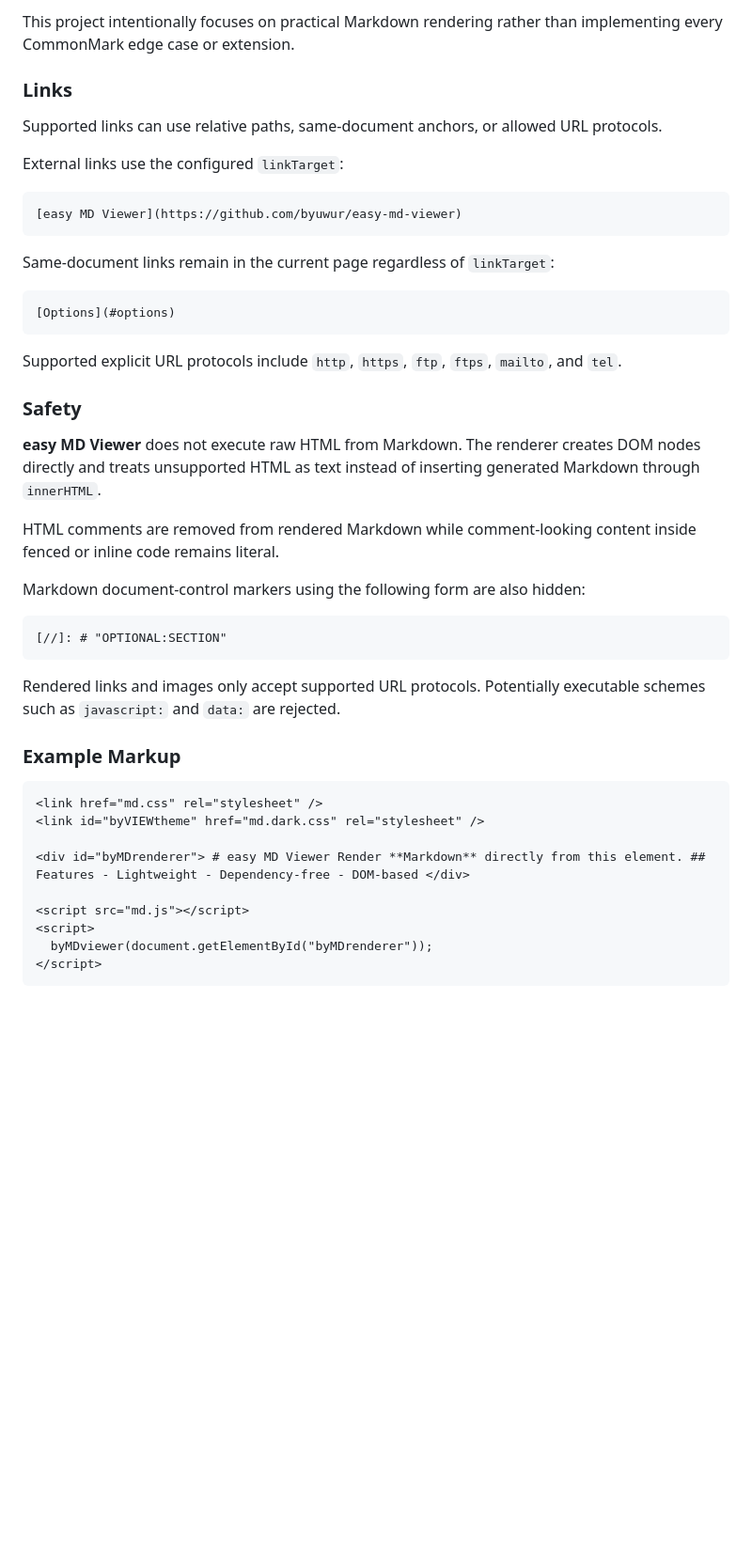
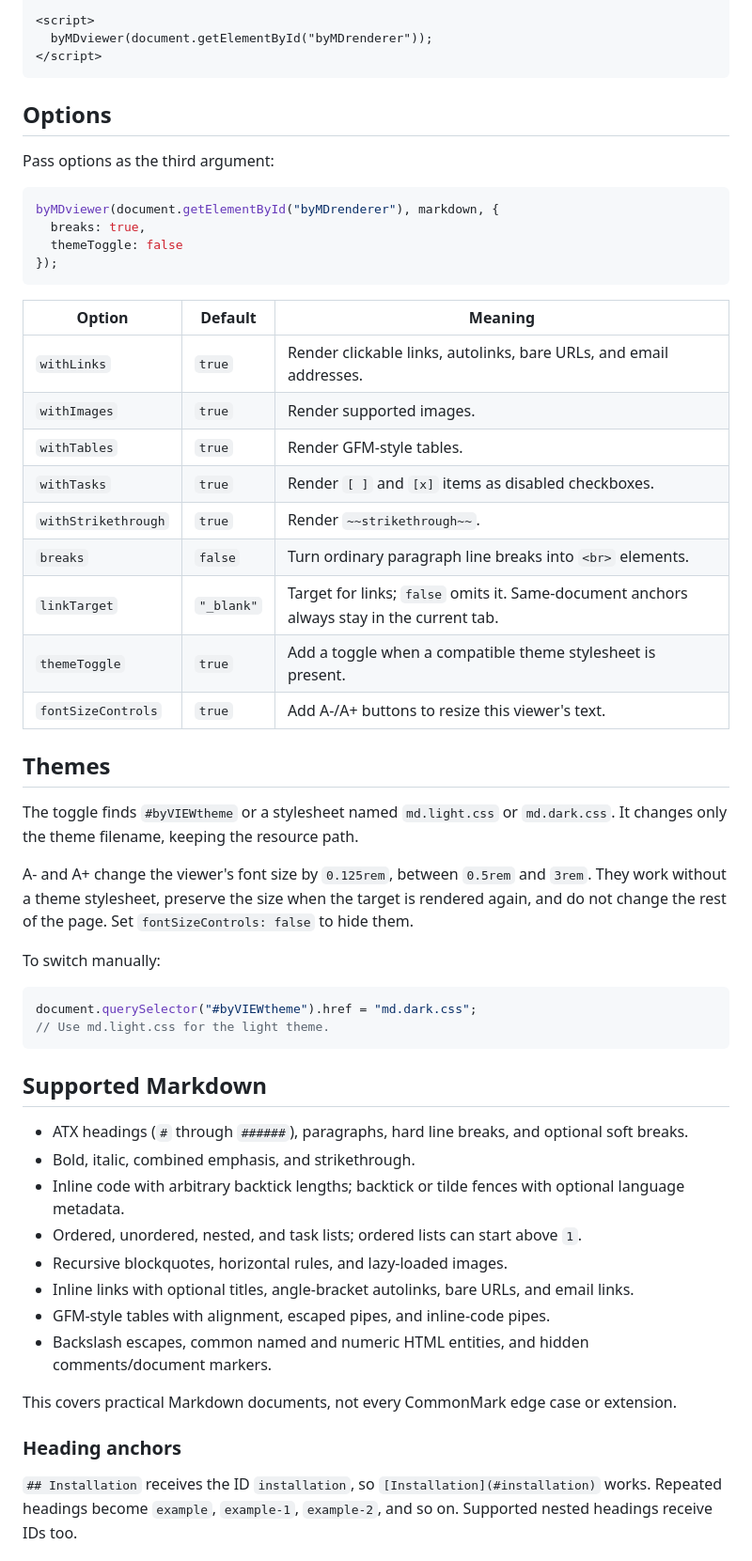
Before and after one commit to byuwur/easy-md-viewer, a Markdown page: README.md, the part around one of its changes. Shown at 94% size. Drawn GitHub-style; blank space fills up the shorter version.

````diff
--- a/README.md
+++ b/README.md
@@ -180,48 +106,58 @@ The renderer supports the common syntax needed for normal Markdown documents:
-This project intentionally focuses on practical Markdown rendering rather than implementing every CommonMark edge case or extension.
-
-### Links
-
-Supported links can use relative paths, same-document anchors, or allowed URL protocols.
-
-External links use the configured `linkTarget`:
-
-```md
-[easy MD Viewer](https://github.com/byuwur/easy-md-viewer)
-```
-
-Same-document links remain in the current page regardless of `linkTarget`:
-
-```md
-[Options](#options)
-```
-
-Supported explicit URL protocols include `http`, `https`, `ftp`, `ftps`, `mailto`, and `tel`.
-
-### Safety
-
-**easy MD Viewer** does not execute raw HTML from Markdown. The renderer creates DOM nodes directly and treats unsupported HTML as text instead of inserting generated Markdown through `innerHTML`.
-
-HTML comments are removed from rendered Markdown while comment-looking content inside fenced or inline code remains literal.
-
-Markdown document-control markers using the following form are also hidden:
-
-```md
-[//]: # "OPTIONAL:SECTION"
-```
-
-Rendered links and images only accept supported URL protocols. Potentially executable schemes such as `javascript:` and `data:` are rejected.
-
-### Example Markup
-
-```html
-<link href="md.css" rel="stylesheet" />
-<link id="byVIEWtheme" href="md.dark.css" rel="stylesheet" />
-
-<div id="byMDrenderer"> # easy MD Viewer Render **Markdown** directly from this element. ## Features - Lightweight - Dependency-free - DOM-based </div>
-
-<script src="md.js"></script>
 <script>
   byMDviewer(document.getElementById("byMDrenderer"));
 </script>
 ```
 
+## Options
+
+Pass options as the third argument:
+
+```javascript
+byMDviewer(document.getElementById("byMDrenderer"), markdown, {
+  breaks: true,
+  themeToggle: false
+});
+```
+
+| Option              | Default    | Meaning                                                                                   |
+| ------------------- | ---------- | ----------------------------------------------------------------------------------------- |
+| `withLinks`         | `true`     | Render clickable links, autolinks, bare URLs, and email addresses.                        |
+| `withImages`        | `true`     | Render supported images.                                                                  |
+| `withTables`        | `true`     | Render GFM-style tables.                                                                  |
+| `withTasks`         | `true`     | Render `[ ]` and `[x]` items as disabled checkboxes.                                      |
+| `withStrikethrough` | `true`     | Render `~~strikethrough~~`.                                                               |
+| `breaks`            | `false`    | Turn ordinary paragraph line breaks into `<br>` elements.                                 |
+| `linkTarget`        | `"_blank"` | Target for links; `false` omits it. Same-document anchors always stay in the current tab. |
+| `themeToggle`       | `true`     | Add a toggle when a compatible theme stylesheet is present.                               |
+| `fontSizeControls`  | `true`     | Add A-/A+ buttons to resize this viewer's text.                                           |
+
+## Themes
+
+The toggle finds `#byVIEWtheme` or a stylesheet named `md.light.css` or `md.dark.css`. It changes only the theme filename, keeping the resource path.
+
+A- and A+ change the viewer's font size by `0.125rem`, between `0.5rem` and `3rem`. They work without a theme stylesheet, preserve the size when the target is rendered again, and do not change the rest of the page. Set `fontSizeControls: false` to hide them.
+
+To switch manually:
+
+```javascript
+document.querySelector("#byVIEWtheme").href = "md.dark.css";
+// Use md.light.css for the light theme.
+```
+
+## Supported Markdown
+
+- ATX headings (`#` through `######`), paragraphs, hard line breaks, and optional soft breaks.
+- Bold, italic, combined emphasis, and strikethrough.
+- Inline code with arbitrary backtick lengths; backtick or tilde fences with optional language metadata.
+- Ordered, unordered, nested, and task lists; ordered lists can start above `1`.
+- Recursive blockquotes, horizontal rules, and lazy-loaded images.
+- Inline links with optional titles, angle-bracket autolinks, bare URLs, and email links.
+- GFM-style tables with alignment, escaped pipes, and inline-code pipes.
+- Backslash escapes, common named and numeric HTML entities, and hidden comments/document markers.
+
+This covers practical Markdown documents, not every CommonMark edge case or extension.
+
+### Heading anchors
+
+`## Installation` receives the ID `installation`, so `[Installation](#installation)` works. Repeated headings become `example`, `example-1`, `example-2`, and so on. Supported nested headings receive IDs too.
+
````
Also changed, not shown: other parts of README.md (+84 -144 lines).
